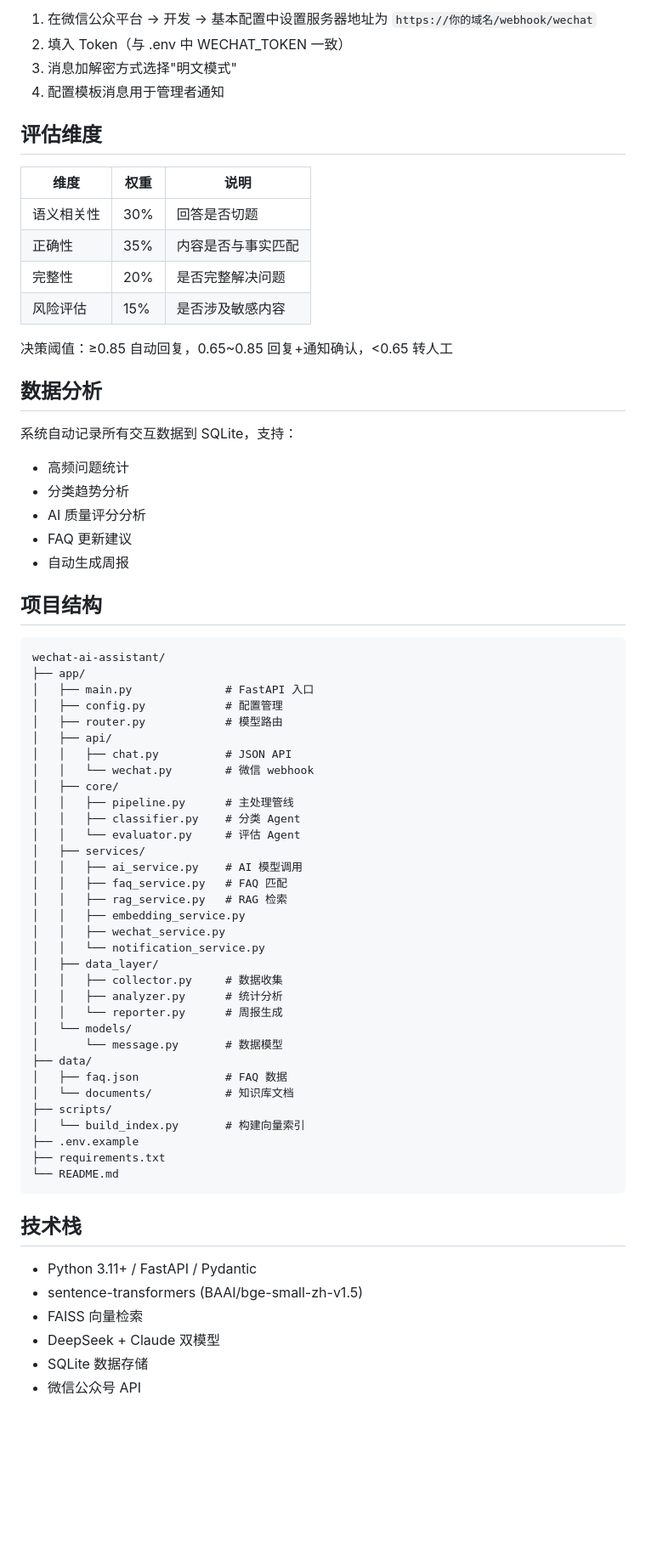
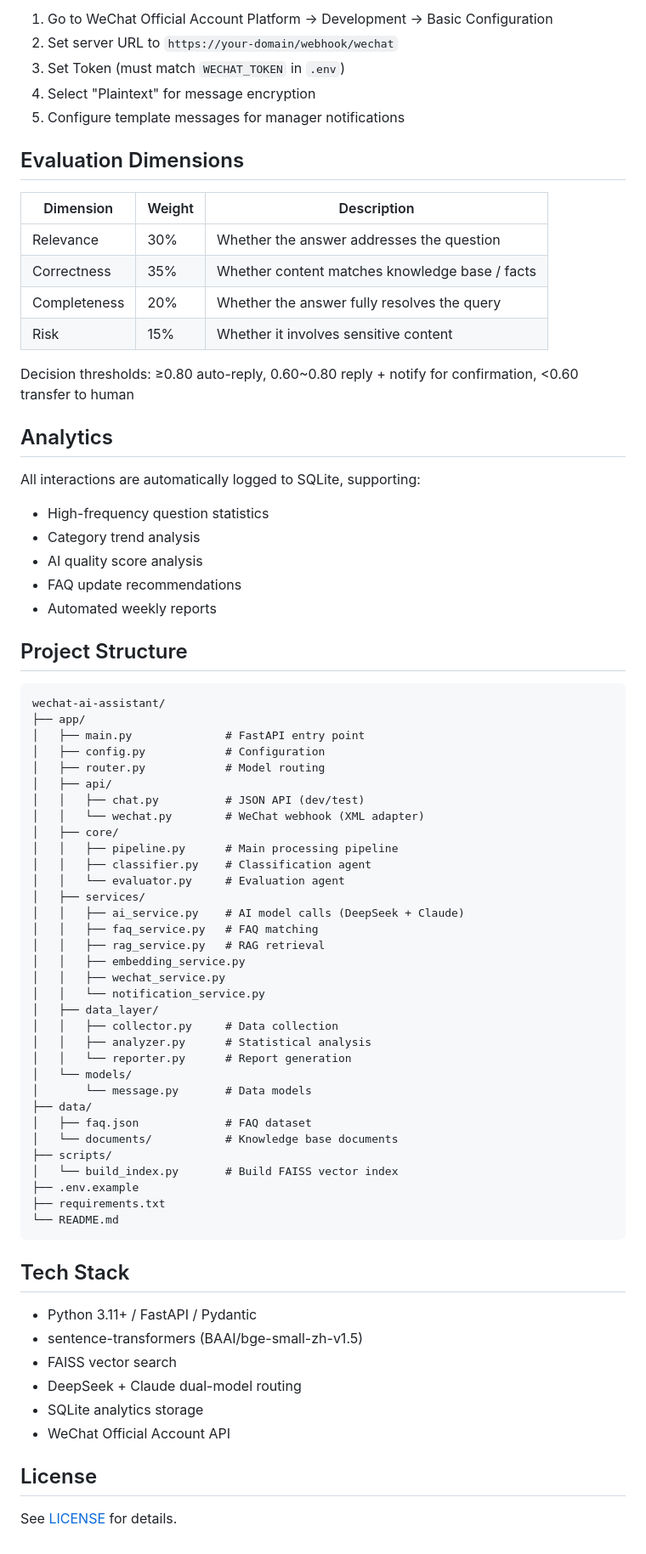
Before and after one commit to DNMCJH/wechat-ai-assistant, a Markdown page: README.md, the part around one of its changes. Shown at 85% size. GitHub-like rendering; blank space fills up the shorter version.

Commit message:
docs: add English README as primary, Chinese as README.zh-CN.md

````diff
--- a/README.md
+++ b/README.md
@@ -80,72 +86,77 @@ curl -X POST http://localhost:8000/api/chat \
 
-1. 在微信公众平台 → 开发 → 基本配置中设置服务器地址为 `https://你的域名/webhook/wechat`
-2. 填入 Token（与 .env 中 WECHAT_TOKEN 一致）
-3. 消息加解密方式选择"明文模式"
-4. 配置模板消息用于管理者通知
+1. Go to WeChat Official Account Platform → Development → Basic Configuration
+2. Set server URL to `https://your-domain/webhook/wechat`
+3. Set Token (must match `WECHAT_TOKEN` in `.env`)
+4. Select "Plaintext" for message encryption
+5. Configure template messages for manager notifications
 
-## 评估维度
+## Evaluation Dimensions
 
-| 维度 | 权重 | 说明 |
-|------|------|------|
-| 语义相关性 | 30% | 回答是否切题 |
-| 正确性 | 35% | 内容是否与事实匹配 |
-| 完整性 | 20% | 是否完整解决问题 |
-| 风险评估 | 15% | 是否涉及敏感内容 |
+| Dimension | Weight | Description |
+|-----------|--------|-------------|
+| Relevance | 30% | Whether the answer addresses the question |
+| Correctness | 35% | Whether content matches knowledge base / facts |
+| Completeness | 20% | Whether the answer fully resolves the query |
+| Risk | 15% | Whether it involves sensitive content |
 
-决策阈值：≥0.85 自动回复，0.65~0.85 回复+通知确认，<0.65 转人工
+Decision thresholds: ≥0.80 auto-reply, 0.60~0.80 reply + notify for confirmation, <0.60 transfer to human
 
-## 数据分析
+## Analytics
 
-系统自动记录所有交互数据到 SQLite，支持：
-- 高频问题统计
-- 分类趋势分析
-- AI 质量评分分析
-- FAQ 更新建议
-- 自动生成周报
+All interactions are automatically logged to SQLite, supporting:
+- High-frequency question statistics
+- Category trend analysis
+- AI quality score analysis
+- FAQ update recommendations
+- Automated weekly reports
 
-## 项目结构
+## Project Structure
 
 ```
 wechat-ai-assistant/
 ├── app/
-│   ├── main.py              # FastAPI 入口
-│   ├── config.py            # 配置管理
-│   ├── router.py            # 模型路由
+│   ├── main.py              # FastAPI entry point
+│   ├── config.py            # Configuration
+│   ├── router.py            # Model routing
 │   ├── api/
-│   │   ├── chat.py          # JSON API
-│   │   └── wechat.py        # 微信 webhook
+│   │   ├── chat.py          # JSON API (dev/test)
+│   │   └── wechat.py        # WeChat webhook (XML adapter)
 │   ├── core/
-│   │   ├── pipeline.py      # 主处理管线
-│   │   ├── classifier.py    # 分类 Agent
-│   │   └── evaluator.py     # 评估 Agent
+│   │   ├── pipeline.py      # Main processing pipeline
+│   │   ├── classifier.py    # Classification agent
+│   │   └── evaluator.py     # Evaluation agent
 │   ├── services/
-│   │   ├── ai_service.py    # AI 模型调用
-│   │   ├── faq_service.py   # FAQ 匹配
-│   │   ├── rag_service.py   # RAG 检索
+│   │   ├── ai_service.py    # AI model calls (DeepSeek + Claude)
+│   │   ├── faq_service.py   # FAQ matching
+│   │   ├── rag_service.py   # RAG retrieval
 │   │   ├── embedding_service.py
 │   │   ├── wechat_service.py
 │   │   └── notification_service.py
 │   ├── data_layer/
-│   │   ├── collector.py     # 数据收集
-│   │   ├── analyzer.py      # 统计分析
-│   │   └── reporter.py      # 周报生成
+│   │   ├── collector.py     # Data collection
+│   │   ├── analyzer.py      # Statistical analysis
+│   │   └── reporter.py      # Report generation
 │   └── models/
-│       └── message.py       # 数据模型
+│       └── message.py       # Data models
 ├── data/
-│   ├── faq.json             # FAQ 数据
-│   └── documents/           # 知识库文档
+│   ├── faq.json             # FAQ dataset
+│   └── documents/           # Knowledge base documents
 ├── scripts/
-│   └── build_index.py       # 构建向量索引
+│   └── build_index.py       # Build FAISS vector index
 ├── .env.example
 ├── requirements.txt
 └── README.md
 ```
 
-## 技术栈
+## Tech Stack
 
 - Python 3.11+ / FastAPI / Pydantic
 - sentence-transformers (BAAI/bge-small-zh-v1.5)
-- FAISS 向量检索
-- DeepSeek + Claude 双模型
-- SQLite 数据存储
-- 微信公众号 API
+- FAISS vector search
+- DeepSeek + Claude dual-model routing
+- SQLite analytics storage
+- WeChat Official Account API
+
+## License
+
+See [LICENSE](LICENSE) for details.
````
Also changed, not shown: other parts of README.md (+35 -29 lines), README.zh-CN.md (added, +153 -0 lines).
